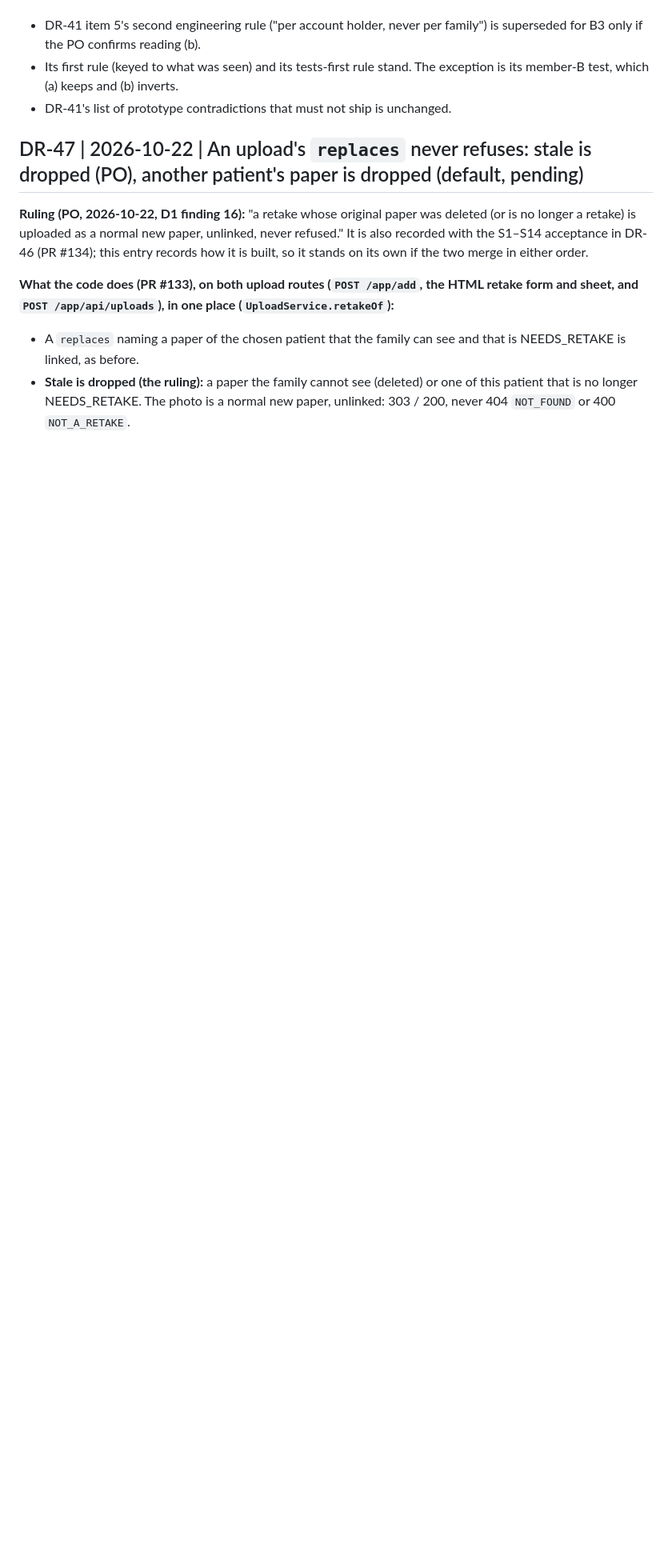
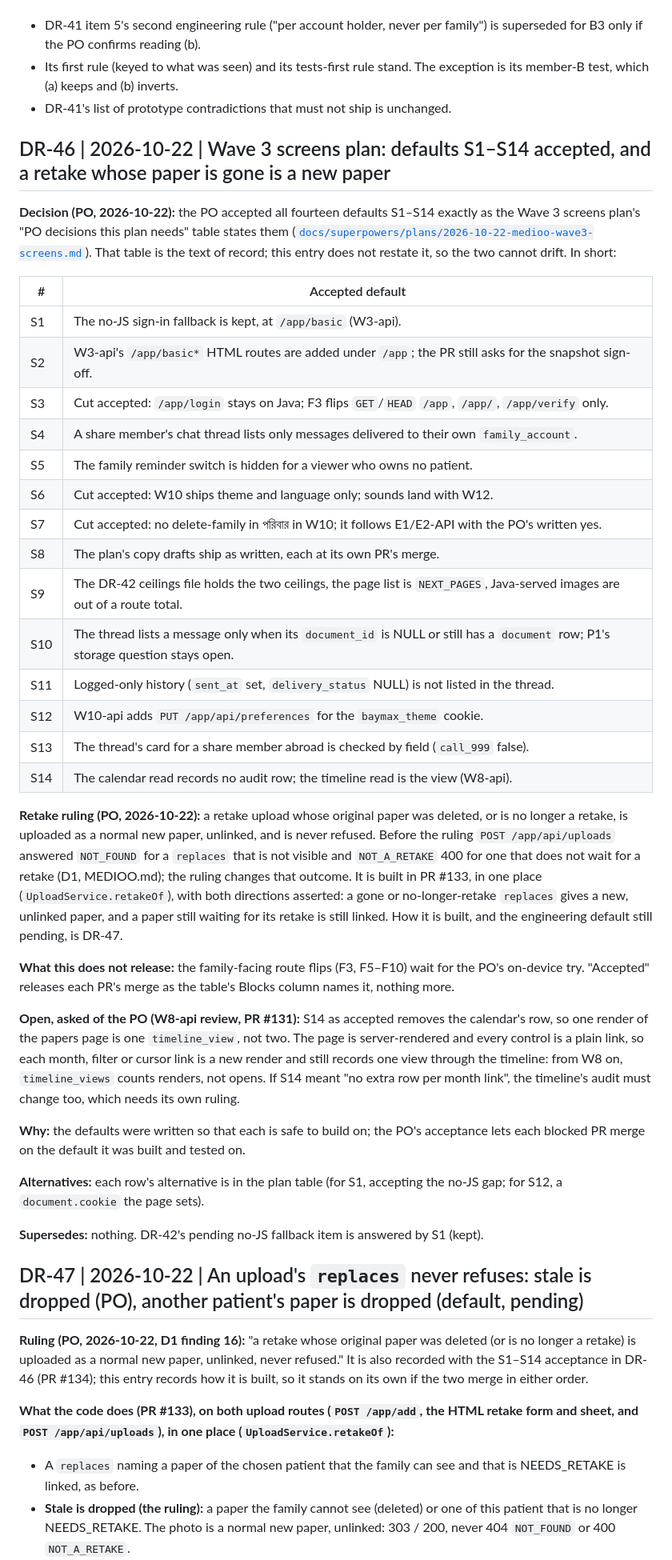
Before and after one commit to KhondokerTanvirHossain/elioo-health, a Markdown page: docs/DECISIONS.md, the part around the change. Shown at 80% size. GitHub-like rendering; blank space fills up the shorter version.

Commit message:
docs(decisions): DR-46 records the PO's 2026-10-22 acceptance of Wave 3 defaults S1–S14 and the retake-unlinked ruling (#134)
Co-authored-by: Claude Opus 5.5 <noreply@anthropic.com>

```diff
--- a/docs/DECISIONS.md
+++ b/docs/DECISIONS.md
@@ -1164,6 +1164,54 @@ pending the PO's confirmation.
   (a) keeps and (b) inverts.
 - DR-41's list of prototype contradictions that must not ship is unchanged.
 
+## DR-46 | 2026-10-22 | Wave 3 screens plan: defaults S1–S14 accepted, and a retake whose paper is gone is a new paper
+
+**Decision (PO, 2026-10-22):** the PO accepted all fourteen defaults S1–S14 exactly as the Wave 3 screens plan's
+"PO decisions this plan needs" table states them
+([`docs/superpowers/plans/2026-10-22-medioo-wave3-screens.md`](superpowers/plans/2026-10-22-medioo-wave3-screens.md)).
+That table is the text of record; this entry does not restate it, so the two cannot drift. In short:
+
+| # | Accepted default |
+|---|---|
+| S1 | The no-JS sign-in fallback is kept, at `/app/basic` (W3-api). |
+| S2 | W3-api's `/app/basic*` HTML routes are added under `/app`; the PR still asks for the snapshot sign-off. |
+| S3 | Cut accepted: `/app/login` stays on Java; F3 flips `GET`/`HEAD` `/app`, `/app/`, `/app/verify` only. |
+| S4 | A share member's chat thread lists only messages delivered to their own `family_account`. |
+| S5 | The family reminder switch is hidden for a viewer who owns no patient. |
+| S6 | Cut accepted: W10 ships theme and language only; sounds land with W12. |
+| S7 | Cut accepted: no delete-family in পরিবার in W10; it follows E1/E2-API with the PO's written yes. |
+| S8 | The plan's copy drafts ship as written, each at its own PR's merge. |
+| S9 | The DR-42 ceilings file holds the two ceilings, the page list is `NEXT_PAGES`, Java-served images are out of a route total. |
+| S10 | The thread lists a message only when its `document_id` is NULL or still has a `document` row; P1's storage question stays open. |
+| S11 | Logged-only history (`sent_at` set, `delivery_status` NULL) is not listed in the thread. |
+| S12 | W10-api adds `PUT /app/api/preferences` for the `baymax_theme` cookie. |
+| S13 | The thread's card for a share member abroad is checked by field (`call_999` false). |
+| S14 | The calendar read records no audit row; the timeline read is the view (W8-api). |
+
+**Retake ruling (PO, 2026-10-22):** a retake upload whose original paper was deleted, or is no longer a retake, is
+uploaded as a normal new paper, unlinked, and is never refused. Before the ruling `POST /app/api/uploads` answered
+`NOT_FOUND` for a `replaces` that is not visible and `NOT_A_RETAKE` 400 for one that does not wait for a retake (D1,
+MEDIOO.md); the ruling changes that outcome. It is built in PR #133, in one place (`UploadService.retakeOf`), with both
+directions asserted: a gone or no-longer-retake `replaces` gives a new, unlinked paper, and a paper still waiting for
+its retake is still linked. How it is built, and the engineering default still pending, is DR-47.
+
+**What this does not release:** the family-facing route flips (F3, F5–F10) wait for the PO's on-device try. "Accepted"
+releases each PR's merge as the table's Blocks column names it, nothing more.
+
+**Open, asked of the PO (W8-api review, PR #131):** S14 as accepted removes the calendar's row, so one render of the
+papers page is one `timeline_view`, not two. The page is server-rendered and every control is a plain link, so each
+month, filter or cursor link is a new render and still records one view through the timeline: from W8 on,
+`timeline_views` counts renders, not opens. If S14 meant "no extra row per month link", the timeline's audit must
+change too, which needs its own ruling.
+
+**Why:** the defaults were written so that each is safe to build on; the PO's acceptance lets each blocked PR merge on
+the default it was built and tested on.
+
+**Alternatives:** each row's alternative is in the plan table (for S1, accepting the no-JS gap; for S12, a
+`document.cookie` the page sets).
+
+**Supersedes:** nothing. DR-42's pending no-JS fallback item is answered by S1 (kept).
+
 ## DR-47 | 2026-10-22 | An upload's `replaces` never refuses: stale is dropped (PO), another patient's paper is dropped (default, pending)
 
 **Ruling (PO, 2026-10-22, D1 finding 16):** "a retake whose original paper was deleted (or is no longer a retake) is
```
